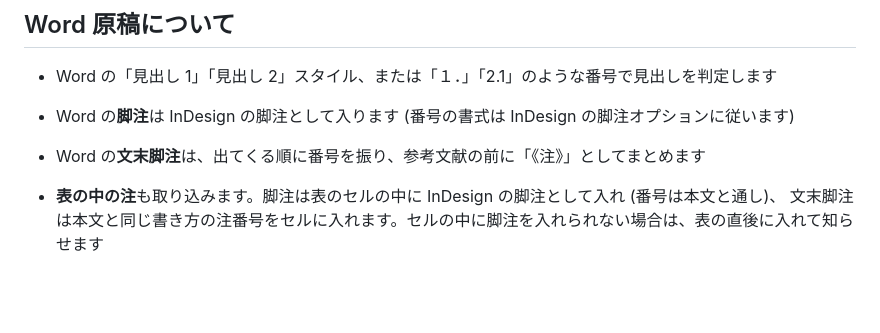
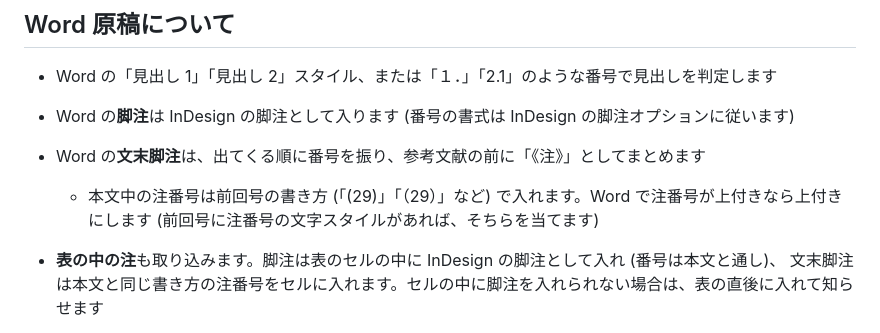
Before and after one commit to Izumishin/task, a Markdown page: indesign-automation/README_kiyo.md, the part around the change. Drawn GitHub-style; blank space fills up the shorter version.

Commit message:
README: 注番号の上付きの説明を足す
Co-Authored-By: Claude Opus 5.5 <noreply@anthropic.com>
Claude-Session: https://claude.ai/code/session_01UYXcoUwPu5R4tmkJC8QpMY

```diff
--- a/indesign-automation/README_kiyo.md
+++ b/indesign-automation/README_kiyo.md
@@ -47,6 +47,8 @@ Word で書かれた論文原稿を、前回号の InDesign データと同じ
 - Word の「見出し 1」「見出し 2」スタイル、または「１．」「2.1」のような番号で見出しを判定します
 - Word の**脚注**は InDesign の脚注として入ります (番号の書式は InDesign の脚注オプションに従います)
 - Word の**文末脚注**は、出てくる順に番号を振り、参考文献の前に「《注》」としてまとめます
+  - 本文中の注番号は前回号の書き方 (「(29)」「（29）」など) で入れます。Word で注番号が上付きなら上付きにします
+    (前回号に注番号の文字スタイルがあれば、そちらを当てます)
 - **表の中の注**も取り込みます。脚注は表のセルの中に InDesign の脚注として入れ (番号は本文と通し)、
   文末脚注は本文と同じ書き方の注番号をセルに入れます。セルの中に脚注を入れられない場合は、表の直後に入れて知らせます
 - 脚注の欄から**番号の記号だけがコピーされたもの** (対応する注の文がない上付きの番号) は、読み込みのときに
```
